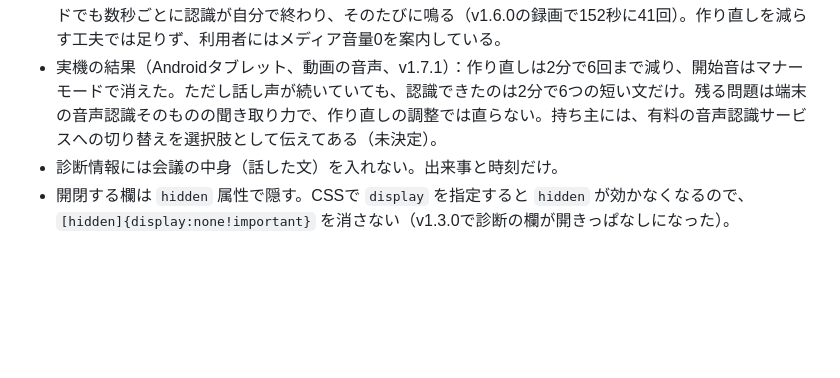
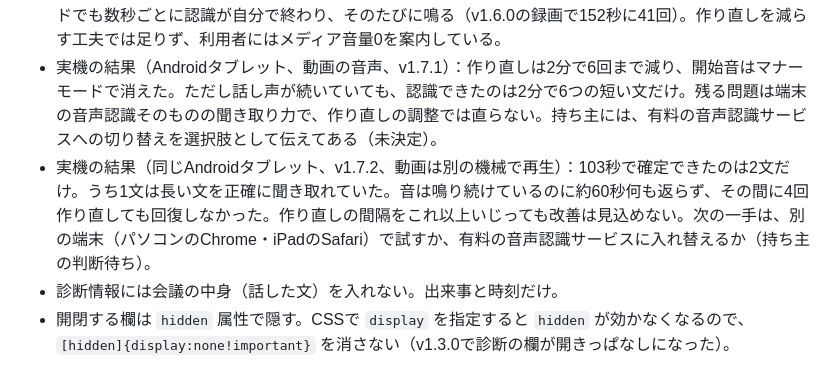
Before and after one commit to hideki810/live-translator, a Markdown page: CLAUDE.md, the part around the change. Rendered like a GitHub page; blank space fills up the shorter version.

Commit message:
開発メモに v1.7.2 の実機結果を記録
Co-Authored-By: Claude Fable 5.2 <noreply@anthropic.com>
Claude-Session: https://claude.ai/code/session_01EjRVdikpVxYeNy657yNnc7

```diff
--- a/CLAUDE.md
+++ b/CLAUDE.md
@@ -24,6 +24,7 @@
 - 新しい版の確認：`package.json` の版を10分ごと・画面に戻ったとき・開いたときに見に行く。停止中で履歴なしなら自動で読み込み直し、それ以外は帯で知らせる。版を上げるときは `index.html` の `VERSION` と `package.json` を必ず同じにする（ずれると読み込み直しが空回りする。`sessionStorage` の `lt-reload` で1回に抑えている）。
 - Android の開始音（ポン）は端末の音声認識が鳴らすもので、ページからは消せない。実機では連続モードでも数秒ごとに認識が自分で終わり、そのたびに鳴る（v1.6.0の録画で152秒に41回）。作り直しを減らす工夫では足りず、利用者にはメディア音量0を案内している。
 - 実機の結果（Androidタブレット、動画の音声、v1.7.1）：作り直しは2分で6回まで減り、開始音はマナーモードで消えた。ただし話し声が続いていても、認識できたのは2分で6つの短い文だけ。残る問題は端末の音声認識そのものの聞き取り力で、作り直しの調整では直らない。持ち主には、有料の音声認識サービスへの切り替えを選択肢として伝えてある（未決定）。
+- 実機の結果（同じAndroidタブレット、v1.7.2、動画は別の機械で再生）：103秒で確定できたのは2文だけ。うち1文は長い文を正確に聞き取れていた。音は鳴り続けているのに約60秒何も返らず、その間に4回作り直しても回復しなかった。作り直しの間隔をこれ以上いじっても改善は見込めない。次の一手は、別の端末（パソコンのChrome・iPadのSafari）で試すか、有料の音声認識サービスに入れ替えるか（持ち主の判断待ち）。
 - 診断情報には会議の中身（話した文）を入れない。出来事と時刻だけ。
 - 開閉する欄は `hidden` 属性で隠す。CSSで `display` を指定すると `hidden` が効かなくなるので、`[hidden]{display:none!important}` を消さない（v1.3.0で診断の欄が開きっぱなしになった）。
 
```
